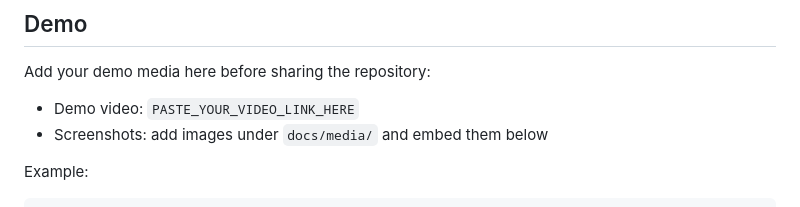
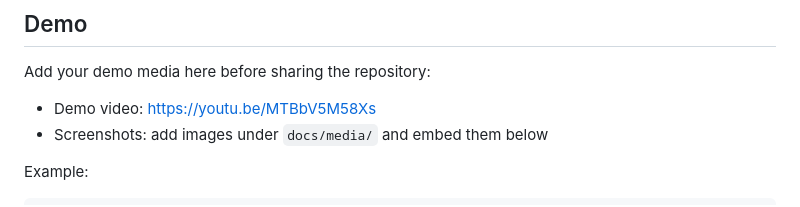
Before and after one commit to gahanad/Mini_Raft_Drawing_Board, a Markdown page: README.md, the part around the change. Drawn GitHub-style.

```diff
--- a/README.md
+++ b/README.md
@@ -6,7 +6,7 @@ MINI_RAFT is a distributed collaborative drawing board built with WebSockets, No
 
 Add your demo media here before sharing the repository:
 
-- Demo video: `PASTE_YOUR_VIDEO_LINK_HERE`
+- Demo video: https://youtu.be/MTBbV5M58Xs
 - Screenshots: add images under `docs/media/` and embed them below
 
 Example:
```
